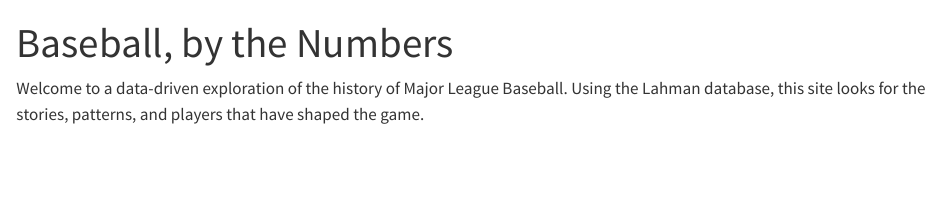
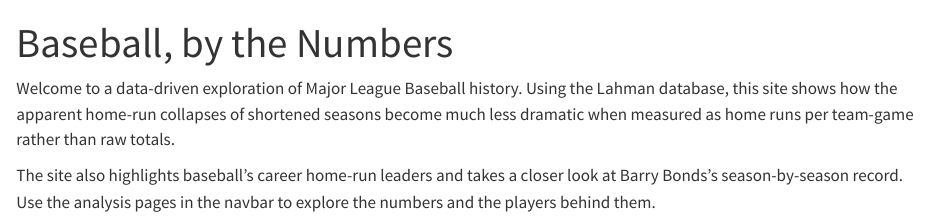
Before and after one commit to ShaniaL14/Baseball, a Quarto document (index.qmd): the page in a window 1100 px wide, from its top. Rendered offline with R 4.5, knitr and Pandoc in place of Quarto, with nearby package versions.

Commit message:
final version

```diff
--- a/index.qmd
+++ b/index.qmd
@@ -2,4 +2,6 @@
 title: "Baseball, by the Numbers"
 ---
 
-Welcome to a data-driven exploration of the history of Major League Baseball. Using the Lahman database, this site looks for the stories, patterns, and players that have shaped the game.
+Welcome to a data-driven exploration of Major League Baseball history. Using the Lahman database, this site shows how the apparent home-run collapses of shortened seasons become much less dramatic when measured as home runs per team-game rather than raw totals.
+
+The site also highlights baseball's career home-run leaders and takes a closer look at Barry Bonds's season-by-season record. Use the analysis pages in the navbar to explore the numbers and the players behind them.
```
